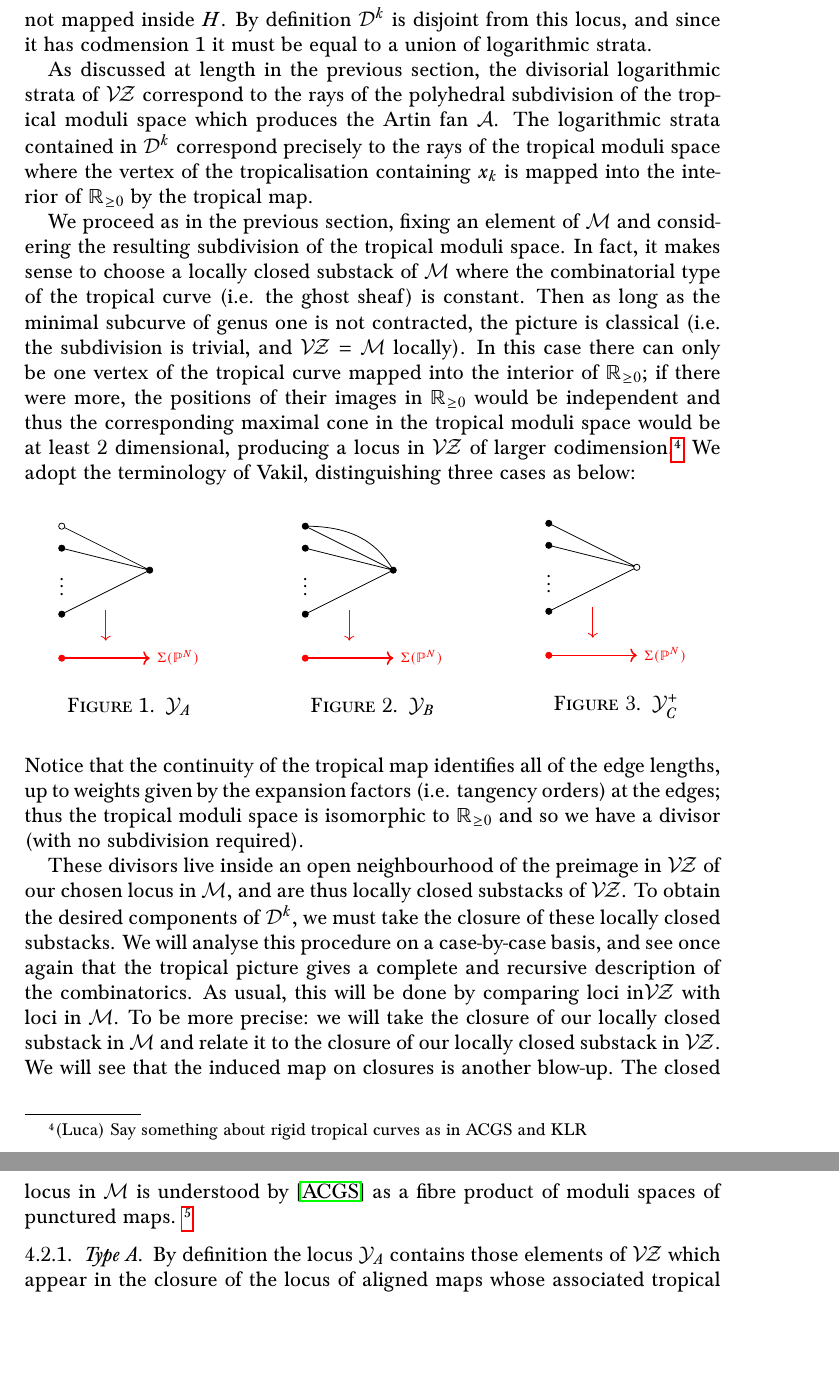
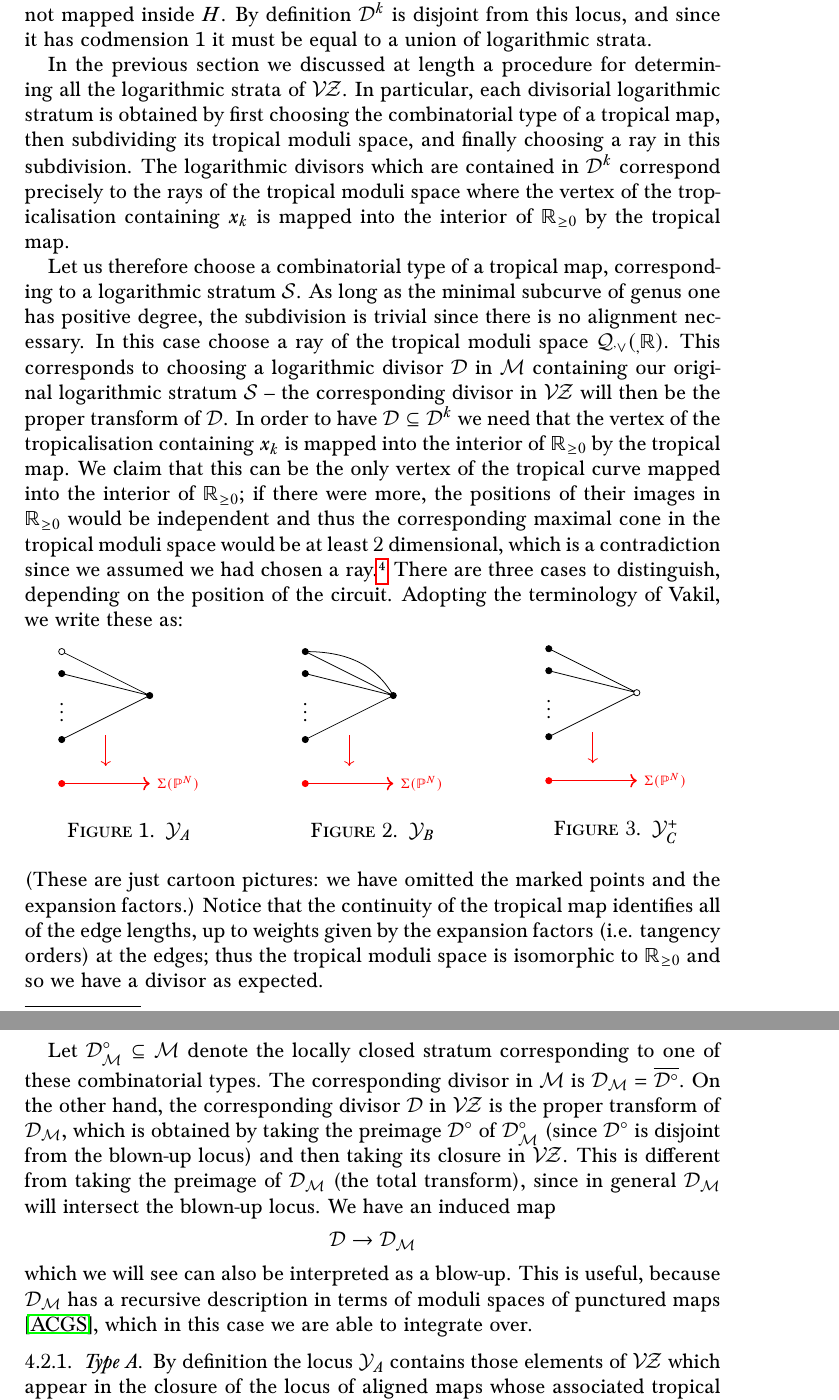
Before and after one commit to navidnabijou/Genus-One-Relative-Radially-Aligned-Maps, a LaTeX paper (GenusOneRelativeMaps.tex): two parts of pages 14 and 15 of 21, joined at a grey line, cut so that both start at the same text, the shorter picture padded with empty space. Compiled offline with pdfLaTeX.

Commit message:
Wrote some more in Section 4. The amount of words is getting a bit mental, but with some massaging it will end up being more readable.

```diff
--- a/GenusOneRelativeMaps.tex
+++ b/GenusOneRelativeMaps.tex
@@ -603,11 +601,11 @@ we obtain:
 \noindent The remainder of this section will be devoted to providing an explicit recursive description of $[\Dcal^k]$ in terms of tautological classes on spaces of maps with smaller numerical invariants. As we will see, this provides an algorithm for computing reduced relative invariants, as well as a quantum Lefschetz algorithm for reduced (absolute) invariants in genus one.
 
 \subsection{Recursive description of the divisors: types $A,B$ and $C^+$}
-We begin by noting that every irreducible component of $\Dcal^k$ is a codimension--$1$ logarithmic stratum. This is obvious: the locus where the log structure is trivial coincides precisely with the nice locus, where the source curve is smooth and not mapped inside $H$. By definition $\Dcal^k$ is disjoint from this locus, and since it has codmension $1$ it must be equal to a union of logarithmic strata.
+We begin by noting that every irreducible component of $\Dcal^k$ is a codimension--$1$ logarithmic stratum. This is not hard to see: the locus where the log structure is trivial coincides precisely with the nice locus, where the source curve is smooth and not mapped inside $H$. By definition $\Dcal^k$ is disjoint from this locus, and since it has codmension $1$ it must be equal to a union of logarithmic strata.
 
-As discussed at length in the previous section, the divisorial logarithmic strata of $\VZ$ correspond to the rays of the polyhedral subdivision of the tropical moduli space which produces the Artin fan $\Acal$. The logarithmic strata contained in $\Dcal^k$ correspond precisely to the rays of the tropical moduli space where the vertex of the tropicalisation containing $x_k$ is mapped into the interior of $\RR_{\geq 0}$ by the tropical map.
+In the previous section we discussed at length a procedure for determining all the logarithmic strata of $\VZ$. In particular, each divisorial logarithmic stratum is obtained by first choosing the combinatorial type of a tropical map, then subdividing its tropical moduli space, and finally choosing a ray in this subdivision. The logarithmic divisors which are contained in $\Dcal^k$ correspond precisely to the rays of the tropical moduli space where the vertex of the tropicalisation containing $x_k$ is mapped into the interior of $\RR_{\geq 0}$ by the tropical map.
 
-We proceed as in the previous section, fixing an element of $\Mcal$ and considering the resulting subdivision of the tropical moduli space. In fact, it makes sense to choose a locally closed substack of $\Mcal$ where the combinatorial type of the tropical curve (i.e. the ghost sheaf) is constant. Then as long as the minimal subcurve of genus one is not contracted, the picture is classical (i.e. the subdivision is trivial, and $\VZ=\Mcal$ locally). In this case there can only be one vertex of the tropical curve mapped into the interior of $\RR_{\geq 0}$; if there were more, the positions of their images in $\RR_{\geq 0}$ would be independent and thus the corresponding maximal cone in the tropical moduli space would be at least $2$~dimensional, producing a locus in $\VZ$ of larger codimension.\footnote{(Luca) Say something about rigid tropical curves as in ACGS and KLR} We adopt the terminology of Vakil, distinguishing three cases as below:
+Let us therefore choose a combinatorial type of a tropical map, corresponding to a logarithmic stratum $\Scal$. As long as the minimal subcurve of genus one has positive degree, the subdivision is trivial since there is no alignment necessary. In this case choose a ray of the tropical moduli space $\Q^\vee_{\RR}$. This corresponds to choosing a logarithmic divisor $\Dcal$ in $\Mcal$ containing our original logarithmic stratum $\Scal$ -- the corresponding divisor in $\VZ$ will then be the proper transform of $\Dcal$. In order to have $\Dcal \subseteq \Dcal^k$ we need that the vertex of the tropicalisation containing $x_k$ is mapped into the interior of $\RR_{\geq 0}$ by the tropical map. We claim that this can be the only vertex of the tropical curve mapped into the interior of $\RR_{\geq 0}$; if there were more, the positions of their images in $\RR_{\geq 0}$ would be independent and thus the corresponding maximal cone in the tropical moduli space would be at least $2$~dimensional, which is a contradiction since we assumed we had chosen a ray.\footnote{(Luca) Say something about rigid tropical curves as in ACGS and KLR} There are three cases to distinguish, depending on the position of the circuit. Adopting the terminology of Vakil, we write these as:
 
 \begin{figure}[h]
     \centering
@@ -627,9 +625,12 @@ We proceed as in the previous section, fixing an element of $\Mcal$ and consider
         \caption{$\Ycal_C^+$}
     \end{minipage}
 \end{figure}
-\noindent Notice that the continuity of the tropical map identifies all of the edge lengths, up to weights given by the expansion factors (i.e. tangency orders) at the edges; thus the tropical moduli space is isomorphic to $\RR_{\geq 0}$ and so we have a divisor (with no subdivision required).
+\noindent (These are just cartoon pictures: we have omitted the marked points and the expansion factors.) Notice that the continuity of the tropical map identifies all of the edge lengths, up to weights given by the expansion factors (i.e. tangency orders) at the edges; thus the tropical moduli space is isomorphic to $\RR_{\geq 0}$ and so we have a divisor as expected.
 
-These divisors live inside an open neighbourhood of the preimage in $\VZ$ of our chosen locus in $\Mcal$, and are thus locally closed substacks of $\VZ$. To obtain the desired components of $\Dcal^k$, we must take the closure of these locally closed substacks. We will analyse this procedure on a case-by-case basis, and see once again that the tropical picture gives a complete and recursive description of the combinatorics. As usual, this will be done by comparing loci in$\VZ$ with loci in $\Mcal$. To be more precise: we will take the closure of our locally closed substack in $\Mcal$ and relate it to the closure of our locally closed substack in $\VZ$. We will see that the induced map on closures is another blow-up. The closed locus in $\Mcal$ is understood by \cite{PuncturedMaps} as a fibre product of moduli spaces of punctured maps. \footnote{(Navid) Introduce notation for these locally closed substacks, because this shit is getting out of hand.}
+Let $\Dcal_{\Mcal}^\circ\subseteq \Mcal$ denote the locally closed stratum corresponding to one of these combinatorial types. The corresponding divisor in $\Mcal$ is $\Dcal_\Mcal = \overline{\Dcal^\circ}$. On the other hand, the corresponding divisor $\Dcal$ in $\VZ$ is the proper transform of $\Dcal_\Mcal$, which is obtained by taking the preimage $\Dcal^\circ$ of $\Dcal_\Mcal^\circ$ (since $\Dcal^\circ$ is disjoint from the blown-up locus) and then taking its closure in $\VZ$. This is different from taking the preimage of $\Dcal_\Mcal$ (the total transform), since in general $\Dcal_\Mcal$ will intersect the blown-up locus. We have an induced map
+\begin{equation*} \Dcal \to \Dcal_\Mcal \end{equation*}
+which we will see can also be interpreted as a blow-up. This is useful, because $\Dcal_\Mcal$ has a recursive description in terms of moduli spaces of punctured maps \cite{PuncturedMaps}, which in this case we are able to integrate over.
+
 
 \subsubsection{Type A} By definition the locus $\Ycal_A$ contains those elements of $\VZ$ which appear in the closure of the locus of aligned maps whose associated tropical curve has the same combinatorial type as Figure 1\footnote{(Navid) Bad LaTeX reference}. We will now argue that such an element restricts to give an aligned map on the piece of the curve corresponding to $\mathsq{C}_1$, and that conversely given an aligned map corresponding to $\mathsq{C}_1$ and ordinary punctured maps corresponding to $\mathsq{C}_0,\mathsq{C}_2,\ldots,\mathsq{C}_r$, the glued map is aligned. This shows that $\Ycal_A$ is equal, up to an \'etale quotient, to the fibre product:
 \begin{equation*}\M{0}{\alpha^{(0)}\cup (-m_1,\ldots,-m_r)}{\PP^N|H}{d_0}\times_{H^r}\left(\VZ_{1,\alpha^{(1)}\cup(m_1)}(\PP^N|H,d_1)\times\prod_{i=2}^r\M{0}{\alpha^{(i)}\cup(m_i)}{\PP^N|H}{d_i}\right). \end{equation*}
```
Also changed, not shown: GenusOneRelativeMaps.pdf, GenusOneRelativeMaps.tex (8 more changed lines).
